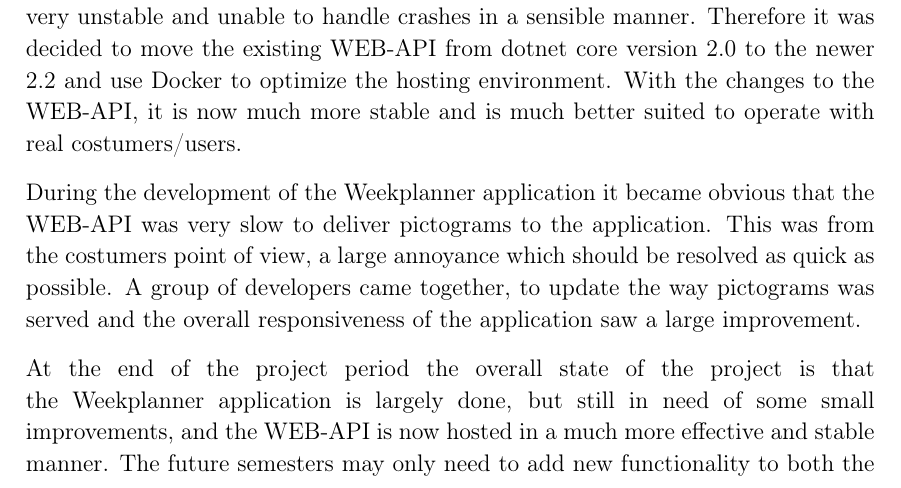
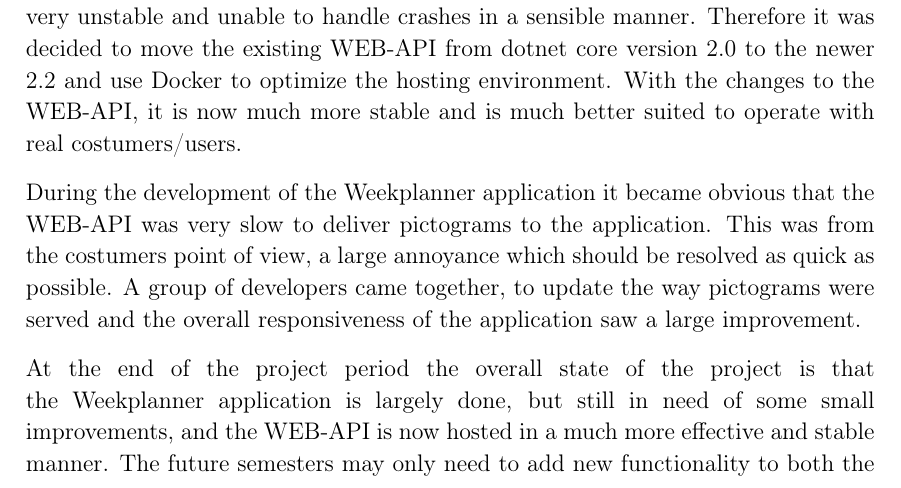
Before and after one commit to thomaslhansen/P6, a LaTeX thesis (report/main.tex, which reads report/resume.tex): part of page 4 of 75, cut so that both start at the same text. Compiled offline with pdfLaTeX.

Commit message:
Update report/resume.tex
Co-Authored-By: Martin Andersen <ma16@student.aau.dk>

```diff
--- a/report/resume.tex
+++ b/report/resume.tex
@@ -25,7 +25,7 @@
 % WEB-API pictogram performance update
 During the development of the Weekplanner application it became obvious that the WEB-API was very slow to deliver pictograms to the application.
 This was from the costumers point of view, a large annoyance which should be resolved as quick as possible.
-A group of developers came together, to update the way pictograms was served and the overall responsiveness of the application saw a large improvement.
+A group of developers came together, to update the way pictograms were served and the overall responsiveness of the application saw a large improvement.
 
 % General state of Giraf after the semester
 At the end of the project period the overall state of the project is that the Weekplanner application is largely done, but still in need of some small improvements, and the WEB-API is now hosted in a much more effective and stable manner.
```
